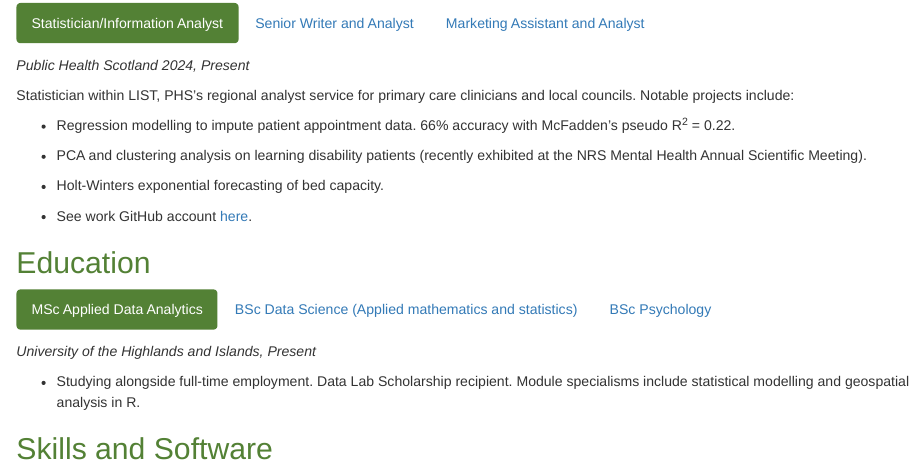
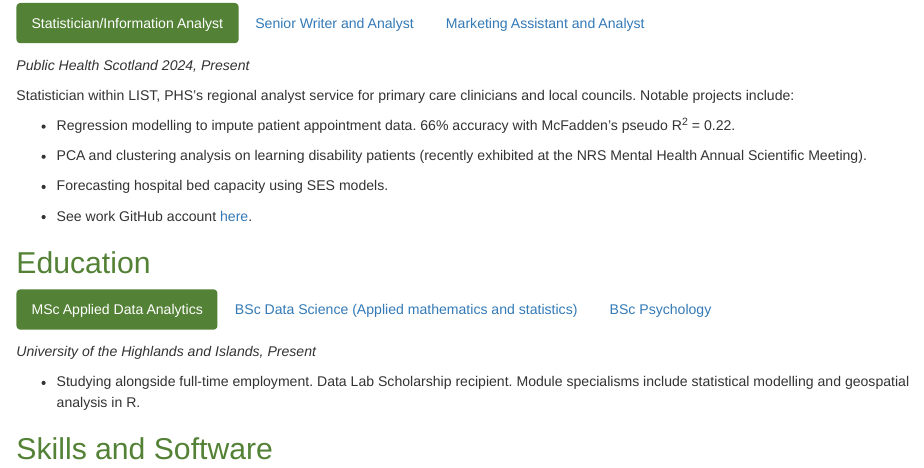
Before and after one commit to james-kilgour/james-kilgour.github.io, an R Markdown document (index.Rmd): the page in a window 1100 px wide, from 200 px down. Rendered offline with R 4.5, knitr and Pandoc, with nearby package versions.

Commit message:
Bulk commit

```diff
--- a/index.Rmd
+++ b/index.Rmd
@@ -35,7 +35,7 @@ Statistician within LIST, PHS's regional analyst service for primary care clinic
 
 - PCA and clustering analysis on learning disability patients (recently exhibited at the NRS Mental Health Annual Scientific Meeting).
 
-- Holt-Winters exponential forecasting of bed capacity.
+- Forecasting hospital bed capacity using SES models.
 
 - See work GitHub account [here](github.com/jamesk-PHS).
 
```
Also changed, not shown: index.html.
